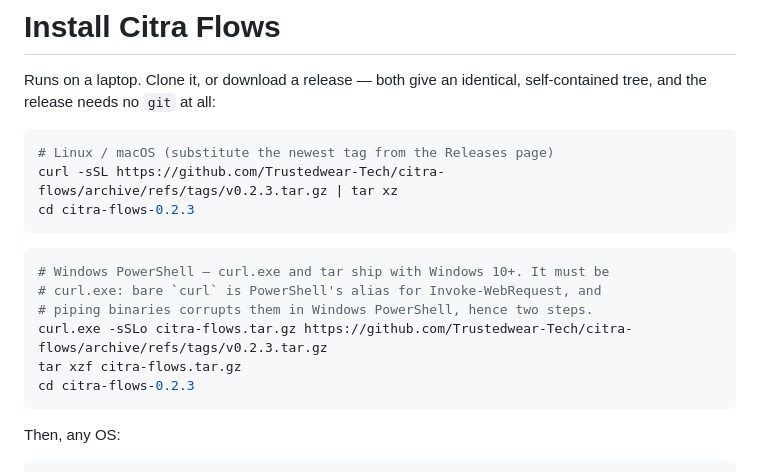
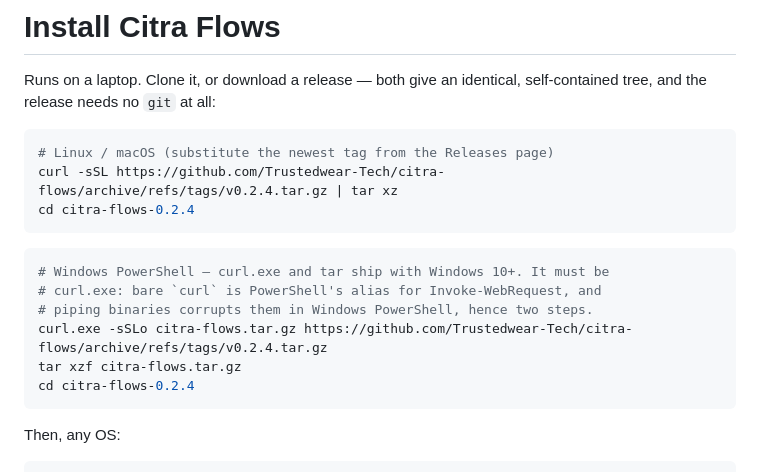
Before and after one commit to Trustedwear-Tech/citra-flows, a Markdown page: INSTALL.md, the part around the change. GitHub-like rendering.

Commit message:
release: v0.2.4 — install examples point at this tag
Co-Authored-By: Claude Fable 5 <noreply@anthropic.com>

````diff
--- a/INSTALL.md
+++ b/INSTALL.md
@@ -15,17 +15,17 @@ self-contained tree, and the release needs no `git` at all:
 
 ```bash
 # Linux / macOS (substitute the newest tag from the Releases page)
-curl -sSL https://github.com/Trustedwear-Tech/citra-flows/archive/refs/tags/v0.2.3.tar.gz | tar xz
-cd citra-flows-0.2.3
+curl -sSL https://github.com/Trustedwear-Tech/citra-flows/archive/refs/tags/v0.2.4.tar.gz | tar xz
+cd citra-flows-0.2.4
 ```
 
 ```powershell
 # Windows PowerShell — curl.exe and tar ship with Windows 10+. It must be
 # curl.exe: bare `curl` is PowerShell's alias for Invoke-WebRequest, and
 # piping binaries corrupts them in Windows PowerShell, hence two steps.
-curl.exe -sSLo citra-flows.tar.gz https://github.com/Trustedwear-Tech/citra-flows/archive/refs/tags/v0.2.3.tar.gz
+curl.exe -sSLo citra-flows.tar.gz https://github.com/Trustedwear-Tech/citra-flows/archive/refs/tags/v0.2.4.tar.gz
 tar xzf citra-flows.tar.gz
-cd citra-flows-0.2.3
+cd citra-flows-0.2.4
 ```
 
 Then, any OS:
````
